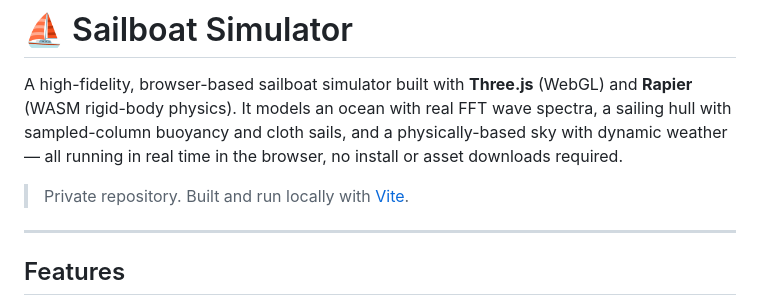
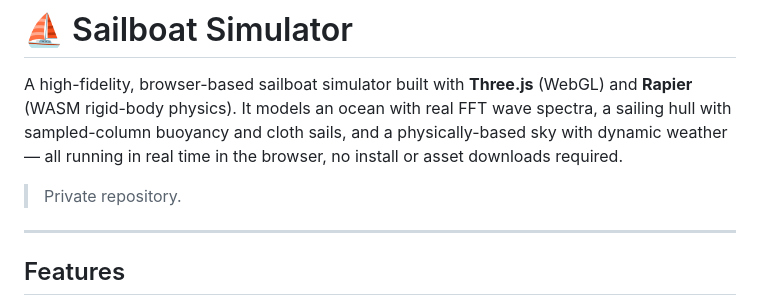
Before and after one commit to markldn/sail-simulator, a Markdown page: README.md, the part around the change. Rendered like a GitHub page.

Commit message:
README: drop Vite mention

```diff
--- a/README.md
+++ b/README.md
@@ -6,7 +6,7 @@ wave spectra, a sailing hull with sampled-column buoyancy and cloth sails, and
 a physically-based sky with dynamic weather — all running in real time in the
 browser, no install or asset downloads required.
 
-> Private repository. Built and run locally with [Vite](https://vitejs.dev/).
+> Private repository.
 
 ---
 
```
